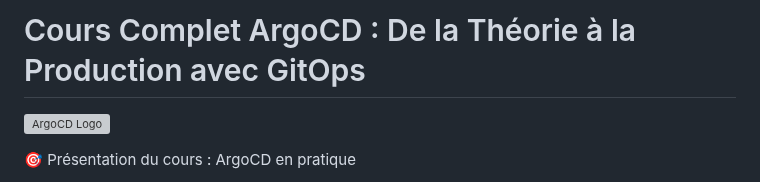
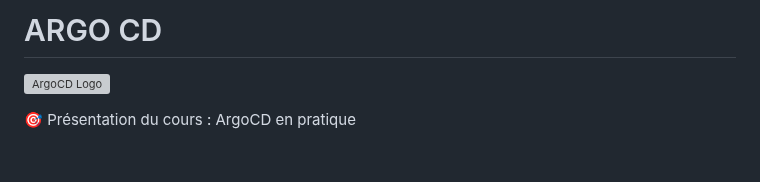
Before and after one commit to nzapanarcisse/argocd-datascientest, a Markdown page: README.md, the part around the change. Rendered like a GitHub page; blank space fills up the shorter version; grey boxes are pictures that could not be loaded.

```diff
--- a/README.md
+++ b/README.md
@@ -1,4 +1,4 @@
-# Cours Complet ArgoCD : De la Théorie à la Production avec GitOps
+# ARGO CD
 
 ![ArgoCD Logo](https://raw.githubusercontent.com/argoproj/argo-cd/master/docs/assets/argo.png)
 
```
